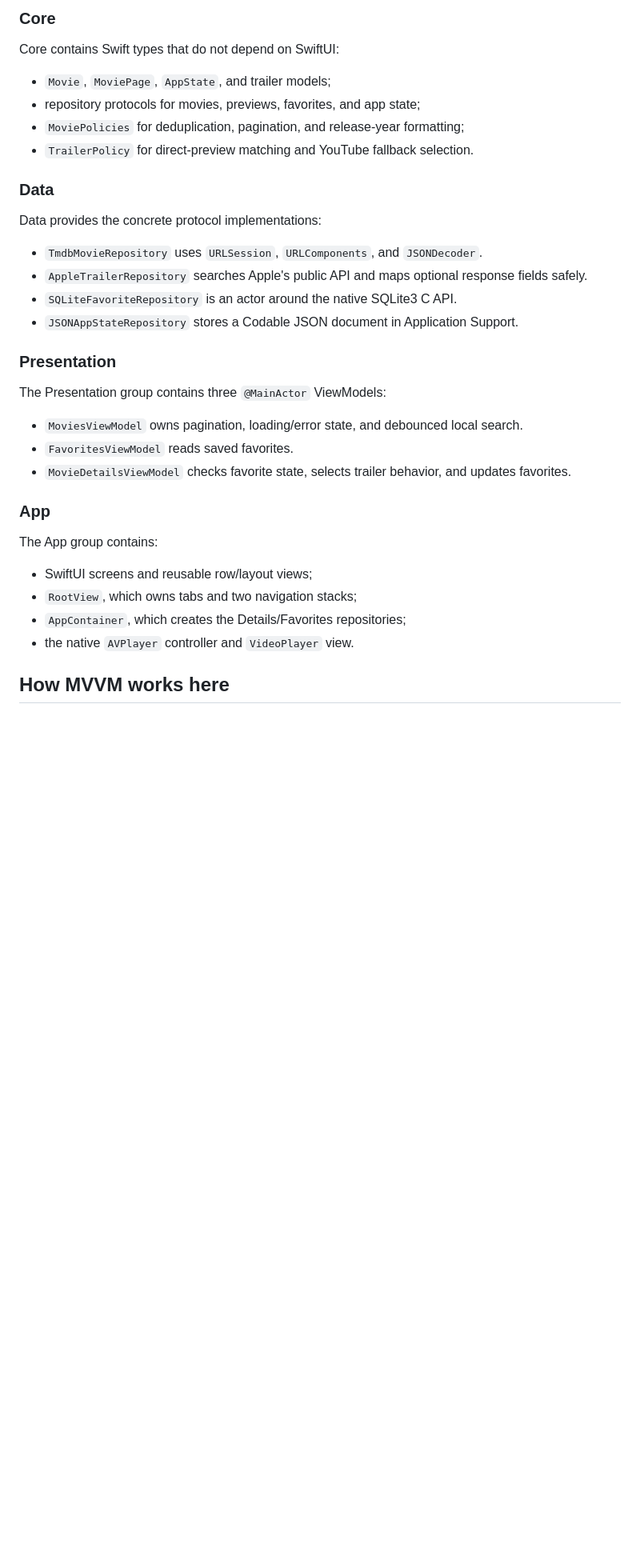
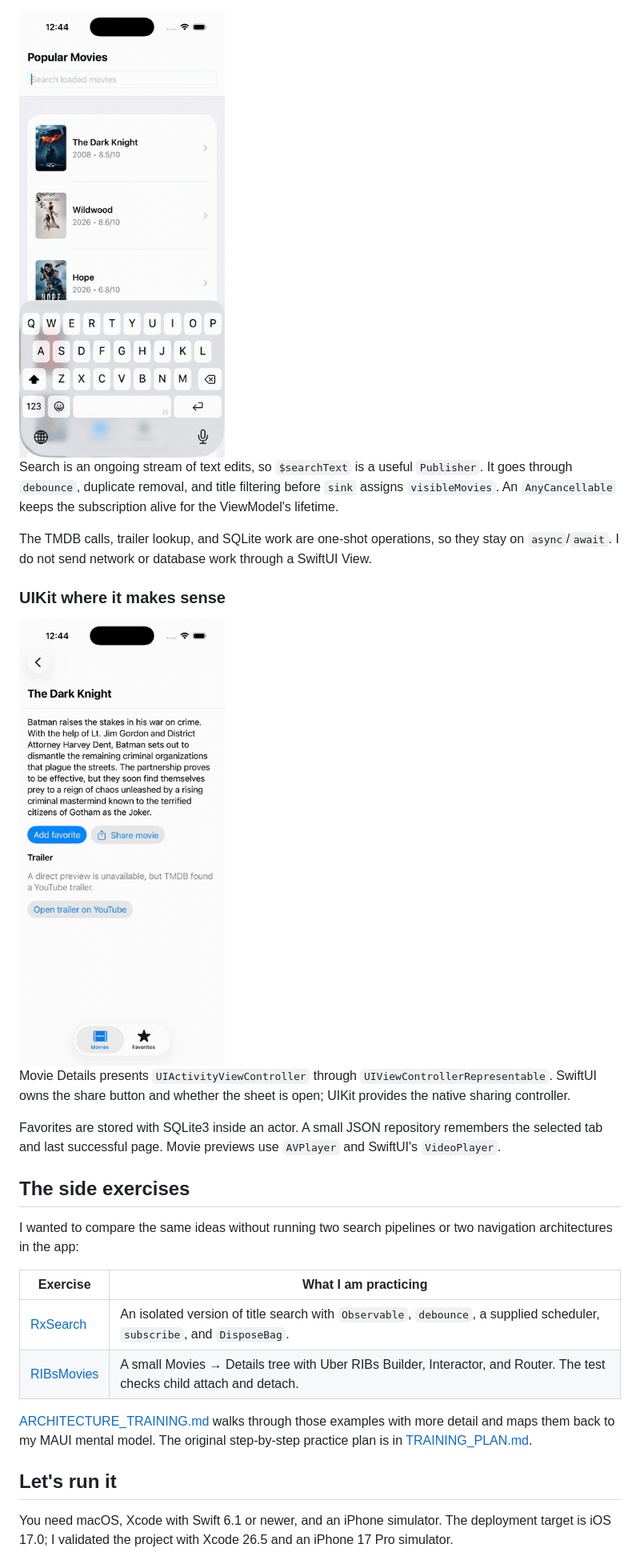
Before and after one commit to Cacata/MovieDemo_Swift_v2, a Markdown page: README.md, the part around one of its changes. Shown at 80% size. Rendered like a GitHub page; pictures changed too: docs/media/combine-search.gif (added), docs/media/uikit-share.gif (added); blank space fills up the shorter version.

```diff
--- a/README.md
+++ b/README.md
@@ -63,38 +56,44 @@ MovieDemo_v2/
 
-### Core
+<img src="docs/media/combine-search.gif" width="320" alt="Searching for Dark filters the loaded movie list; clearing the search restores it">
 
-Core contains Swift types that do not depend on SwiftUI:
+Search is an ongoing stream of text edits, so `$searchText` is a useful
+`Publisher`. It goes through `debounce`, duplicate removal, and title
+filtering before `sink` assigns `visibleMovies`. An `AnyCancellable` keeps
+the subscription alive for the ViewModel's lifetime.
 
-- `Movie`, `MoviePage`, `AppState`, and trailer models;
-- repository protocols for movies, previews, favorites, and app state;
-- `MoviePolicies` for deduplication, pagination, and release-year formatting;
-- `TrailerPolicy` for direct-preview matching and YouTube fallback selection.
+The TMDB calls, trailer lookup, and SQLite work are one-shot operations, so
+they stay on `async`/`await`. I do not send network or database work through a
+SwiftUI View.
 
-### Data
+### UIKit where it makes sense
 
-Data provides the concrete protocol implementations:
+<img src="docs/media/uikit-share.gif" width="320" alt="Opening and dismissing the native UIKit share sheet from Movie Details">
 
-- `TmdbMovieRepository` uses `URLSession`, `URLComponents`, and `JSONDecoder`.
-- `AppleTrailerRepository` searches Apple's public API and maps optional response fields safely.
-- `SQLiteFavoriteRepository` is an actor around the native SQLite3 C API.
-- `JSONAppStateRepository` stores a Codable JSON document in Application Support.
+Movie Details presents `UIActivityViewController` through
+`UIViewControllerRepresentable`. SwiftUI owns the share button and whether
+the sheet is open; UIKit provides the native sharing controller.
 
-### Presentation
+Favorites are stored with SQLite3 inside an actor. A small JSON repository
+remembers the selected tab and last successful page. Movie previews use
+`AVPlayer` and SwiftUI's `VideoPlayer`.
 
-The Presentation group contains three `@MainActor` ViewModels:
+## The side exercises
 
-- `MoviesViewModel` owns pagination, loading/error state, and debounced local search.
-- `FavoritesViewModel` reads saved favorites.
-- `MovieDetailsViewModel` checks favorite state, selects trailer behavior, and updates favorites.
+I wanted to compare the same ideas without running two search pipelines or
+two navigation architectures in the app:
 
-### App
+| Exercise | What I am practicing |
+| --- | --- |
+| [RxSearch](ArchitectureExercises/RxSearch) | An isolated version of title search with `Observable`, `debounce`, a supplied scheduler, `subscribe`, and `DisposeBag`. |
+| [RIBsMovies](ArchitectureExercises/RIBsMovies) | A small Movies → Details tree with Uber RIBs Builder, Interactor, and Router. The test checks child attach and detach. |
 
-The App group contains:
+[ARCHITECTURE_TRAINING.md](ARCHITECTURE_TRAINING.md) walks through those
+examples with more detail and maps them back to my MAUI mental model. The
+original step-by-step practice plan is in [TRAINING_PLAN.md](TRAINING_PLAN.md).
 
-- SwiftUI screens and reusable row/layout views;
-- `RootView`, which owns tabs and two navigation stacks;
-- `AppContainer`, which creates the Details/Favorites repositories;
-- the native `AVPlayer` controller and `VideoPlayer` view.
+## Let's run it
 
-## How MVVM works here
+You need macOS, Xcode with Swift 6.1 or newer, and an iPhone simulator. The
+deployment target is iOS 17.0; I validated the project with Xcode 26.5 and
+an iPhone 17 Pro simulator.
 
```
Also changed, not shown: other parts of README.md (+106 -229 lines), docs/media/movie-feed.gif (added).
